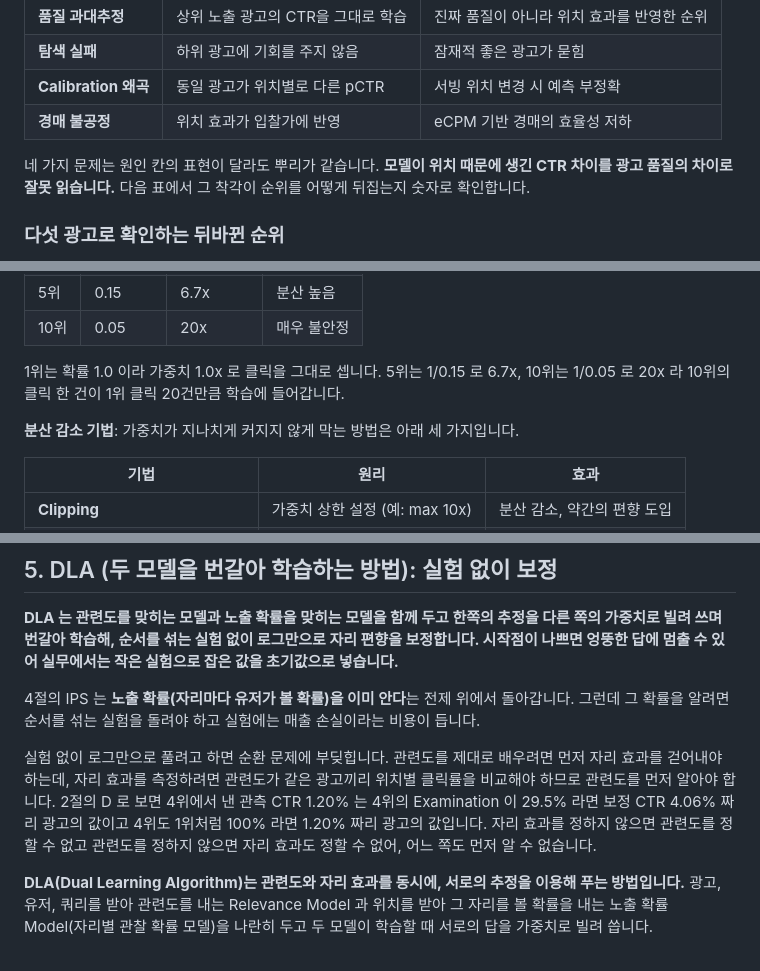
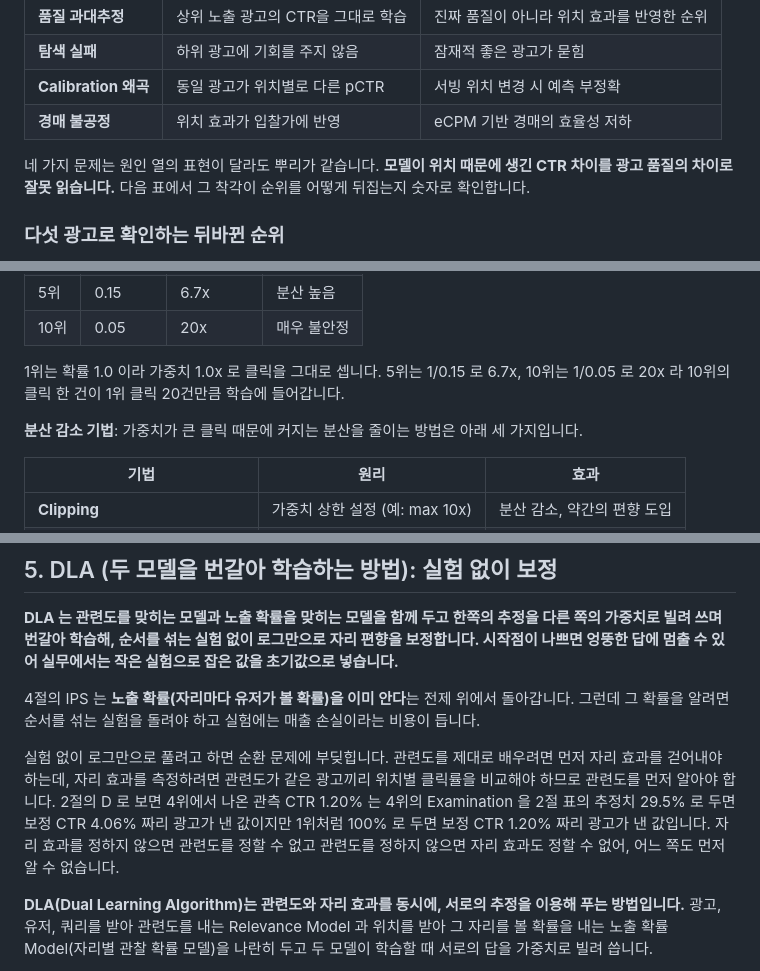
Before and after one commit to chkimsu/adtech-blog, a Markdown page: posts-easy/position-bias-ultr.md, 3 parts joined by grey strips. Rendered like a GitHub page.

```diff
--- a/posts-easy/position-bias-ultr.md
+++ b/posts-easy/position-bias-ultr.md
@@ -122,7 +122,7 @@ $$P(E_k = 1) = \prod_{j < k} P(R_j = 0)$$
 | **Calibration 왜곡** | 동일 광고가 위치별로 다른 pCTR | 서빙 위치 변경 시 예측 부정확 |
 | **경매 불공정** | 위치 효과가 입찰가에 반영 | eCPM 기반 경매의 효율성 저하 |
 
-네 가지 문제는 원인 칸의 표현이 달라도 뿌리가 같습니다. **모델이 위치 때문에 생긴 CTR 차이를 광고 품질의 차이로 잘못 읽습니다.** 다음 표에서 그 착각이 순위를 어떻게 뒤집는지 숫자로 확인합니다.
+네 가지 문제는 원인 열의 표현이 달라도 뿌리가 같습니다. **모델이 위치 때문에 생긴 CTR 차이를 광고 품질의 차이로 잘못 읽습니다.** 다음 표에서 그 착각이 순위를 어떻게 뒤집는지 숫자로 확인합니다.
 
 ### 다섯 광고로 확인하는 뒤바뀐 순위
 
@@ -423,7 +423,7 @@ IPS 의 가장 큰 약점은 **높은 분산**입니다. 가중치가 노출 확
 
 1위는 확률 1.0 이라 가중치 1.0x 로 클릭을 그대로 셉니다. 5위는 1/0.15 로 6.7x, 10위는 1/0.05 로 20x 라 10위의 클릭 한 건이 1위 클릭 20건만큼 학습에 들어갑니다.
 
-**분산 감소 기법**: 가중치가 지나치게 커지지 않게 막는 방법은 아래 세 가지입니다.
+**분산 감소 기법**: 가중치가 큰 클릭 때문에 커지는 분산을 줄이는 방법은 아래 세 가지입니다.
 
 | 기법 | 원리 | 효과 |
 |------|------|------|
@@ -441,7 +441,7 @@ Clipping 은 가중치에 상한을 두는 방법으로, 표의 예처럼 상한
 
 4절의 IPS 는 **노출 확률(자리마다 유저가 볼 확률)을 이미 안다**는 전제 위에서 돌아갑니다. 그런데 그 확률을 알려면 순서를 섞는 실험을 돌려야 하고 실험에는 매출 손실이라는 비용이 듭니다.
 
-실험 없이 로그만으로 풀려고 하면 순환 문제에 부딪힙니다. 관련도를 제대로 배우려면 먼저 자리 효과를 걷어내야 하는데, 자리 효과를 측정하려면 관련도가 같은 광고끼리 위치별 클릭률을 비교해야 하므로 관련도를 먼저 알아야 합니다. 2절의 D 로 보면 4위에서 낸 관측 CTR 1.20% 는 4위의 Examination 이 29.5% 라면 보정 CTR 4.06% 짜리 광고의 값이고 4위도 1위처럼 100% 라면 1.20% 짜리 광고의 값입니다. 자리 효과를 정하지 않으면 관련도를 정할 수 없고 관련도를 정하지 않으면 자리 효과도 정할 수 없어, 어느 쪽도 먼저 알 수 없습니다.
+실험 없이 로그만으로 풀려고 하면 순환 문제에 부딪힙니다. 관련도를 제대로 배우려면 먼저 자리 효과를 걷어내야 하는데, 자리 효과를 측정하려면 관련도가 같은 광고끼리 위치별 클릭률을 비교해야 하므로 관련도를 먼저 알아야 합니다. 2절의 D 로 보면 4위에서 나온 관측 CTR 1.20% 는 4위의 Examination 을 2절 표의 추정치 29.5% 로 두면 보정 CTR 4.06% 짜리 광고가 낸 값이지만 1위처럼 100% 로 두면 보정 CTR 1.20% 짜리 광고가 낸 값입니다. 자리 효과를 정하지 않으면 관련도를 정할 수 없고 관련도를 정하지 않으면 자리 효과도 정할 수 없어, 어느 쪽도 먼저 알 수 없습니다.
 
 **DLA(Dual Learning Algorithm)는 관련도와 자리 효과를 동시에, 서로의 추정을 이용해 푸는 방법입니다.** 광고, 유저, 쿼리를 받아 관련도를 내는 Relevance Model 과 위치를 받아 그 자리를 볼 확률을 내는 노출 확률 Model(자리별 관찰 확률 모델)을 나란히 두고 두 모델이 학습할 때 서로의 답을 가중치로 빌려 씁니다.
 
```
Also changed, not shown: other parts of posts-easy/position-bias-ultr.md (+8 -8 lines).
